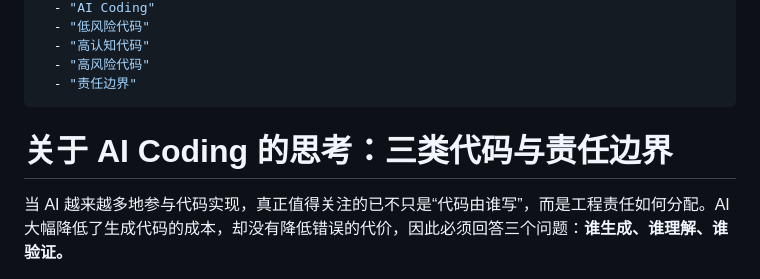
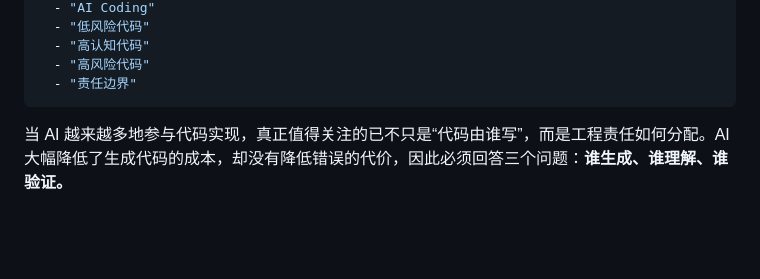
Before and after one commit to WoBok/WoboksVibeDaily, a Markdown page: notes/0x0 - Inbox/关于AI Coding的思考：三类代码与责任边界.md, the part around the change. Drawn GitHub-style; blank space fills up the shorter version.

Commit message:
关于AI Coding的思考：三类代码与责任边界

```diff
--- a/notes/0x0 - Inbox/关于AI Coding的思考：三类代码与责任边界.md
+++ b/notes/0x0 - Inbox/关于AI Coding的思考：三类代码与责任边界.md
@@ -10,8 +10,6 @@ tags:
   - "高风险代码"
   - "责任边界"
 ---
-
-# 关于 AI Coding 的思考：三类代码与责任边界
 
 当 AI 越来越多地参与代码实现，真正值得关注的已不只是“代码由谁写”，而是工程责任如何分配。AI 大幅降低了生成代码的成本，却没有降低错误的代价，因此必须回答三个问题：**谁生成、谁理解、谁验证。**
 
```
